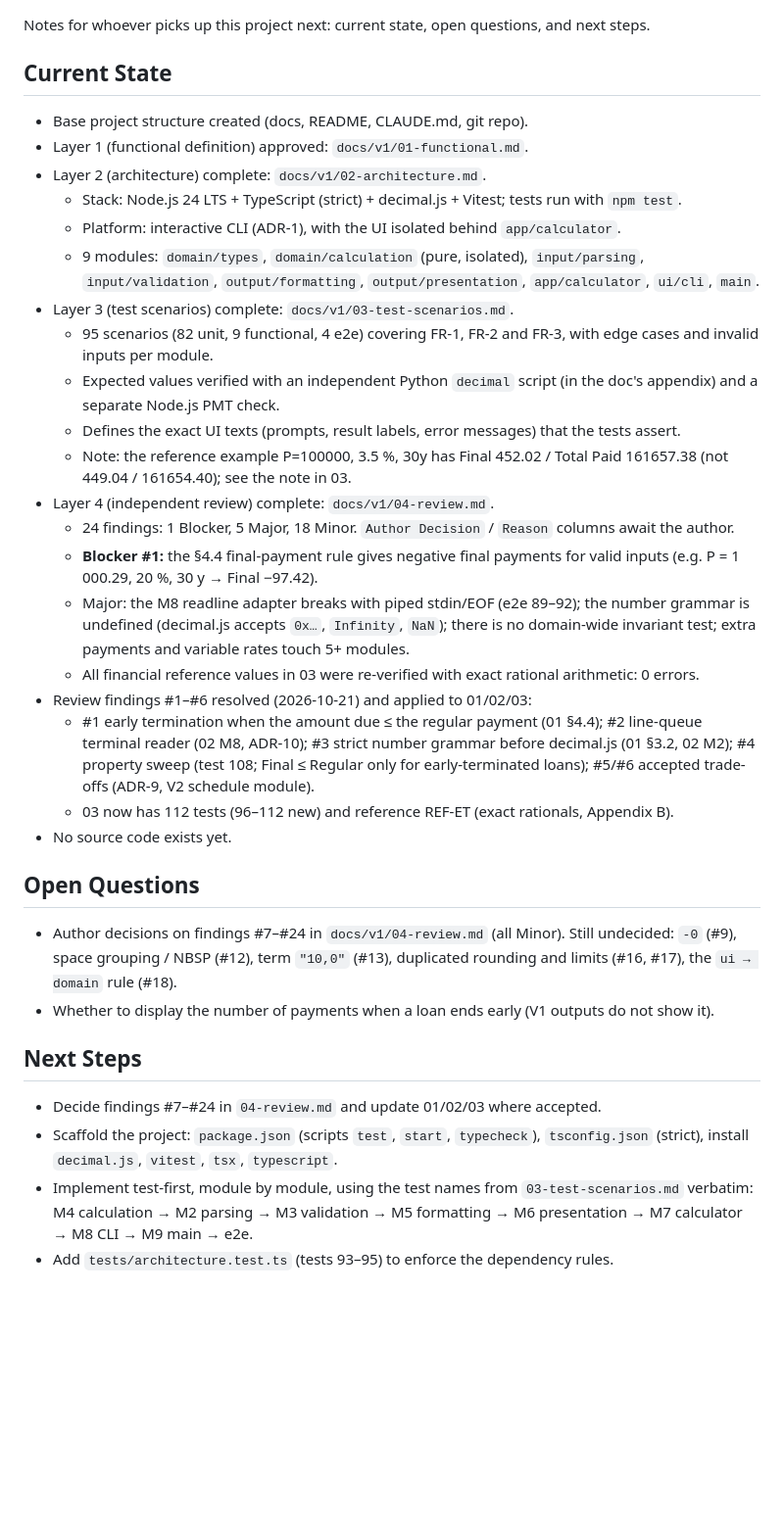
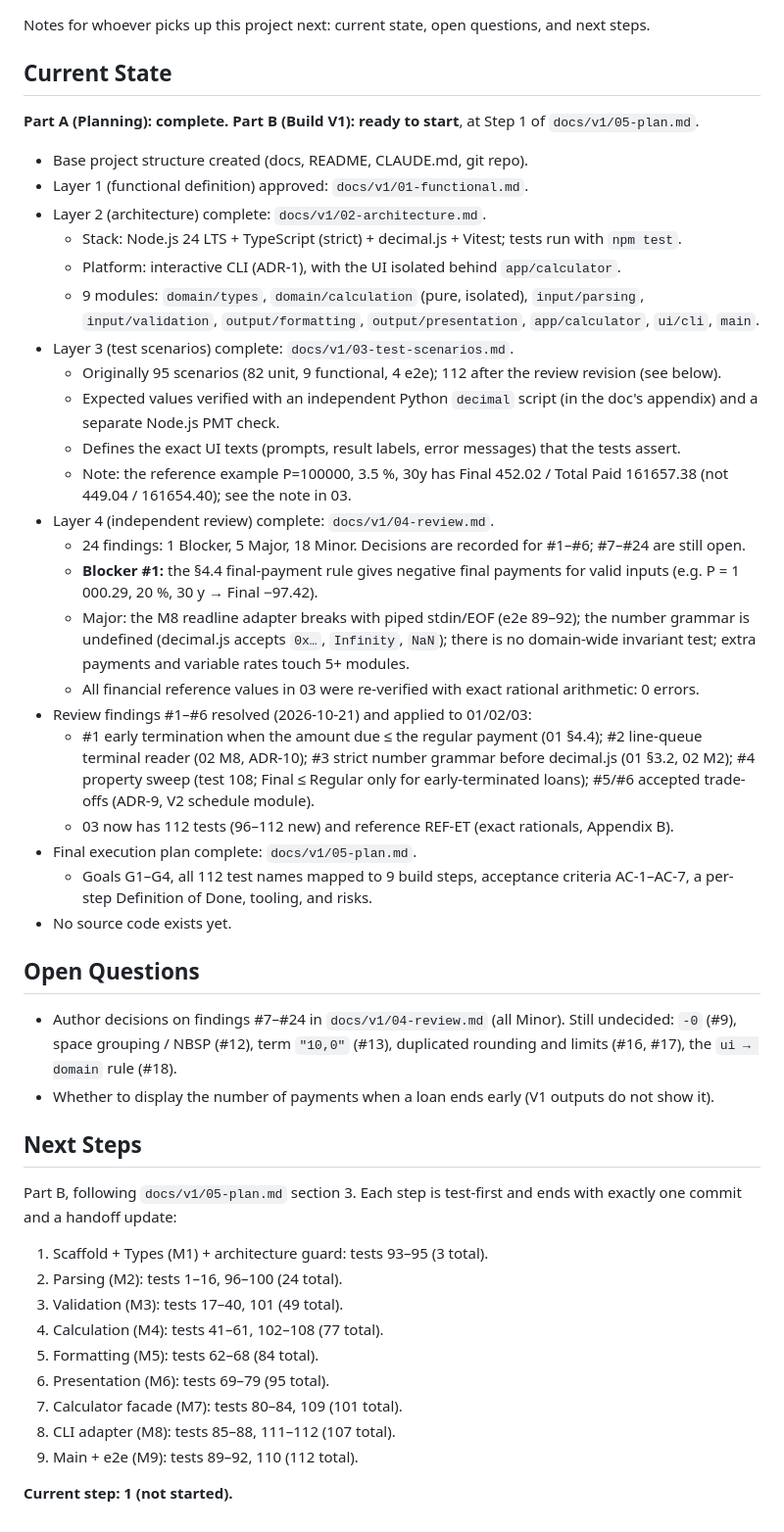
Before and after one commit to nikaivanisova/hypotekarna-kalkulacka-v2, a Markdown page: docs/handoff.md, the part around the change. Shown at 98% size. GitHub-like rendering; blank space fills up the shorter version.

Commit message:
docs: create final execution plan (05-plan.md)
Co-Authored-By: Claude Opus 5.5 <noreply@anthropic.com>

```diff
--- a/docs/handoff.md
+++ b/docs/handoff.md
@@ -3,6 +3,9 @@
 Notes for whoever picks up this project next: current state, open questions, and next steps.
 
 ## Current State
+
+**Part A (Planning): complete.** **Part B (Build V1): ready to start**, at Step 1 of `docs/v1/05-plan.md`.
+
 - Base project structure created (docs, README, CLAUDE.md, git repo).
 - Layer 1 (functional definition) approved: `docs/v1/01-functional.md`.
 - Layer 2 (architecture) complete: `docs/v1/02-architecture.md`.
@@ -10,18 +13,20 @@ Notes for whoever picks up this project next: current state, open questions, and
   - Platform: interactive CLI (ADR-1), with the UI isolated behind `app/calculator`.
   - 9 modules: `domain/types`, `domain/calculation` (pure, isolated), `input/parsing`, `input/validation`, `output/formatting`, `output/presentation`, `app/calculator`, `ui/cli`, `main`.
 - Layer 3 (test scenarios) complete: `docs/v1/03-test-scenarios.md`.
-  - 95 scenarios (82 unit, 9 functional, 4 e2e) covering FR-1, FR-2 and FR-3, with edge cases and invalid inputs per module.
+  - Originally 95 scenarios (82 unit, 9 functional, 4 e2e); 112 after the review revision (see below).
   - Expected values verified with an independent Python `decimal` script (in the doc's appendix) and a separate Node.js PMT check.
   - Defines the exact UI texts (prompts, result labels, error messages) that the tests assert.
   - Note: the reference example P=100000, 3.5 %, 30y has Final 452.02 / Total Paid 161657.38 (not 449.04 / 161654.40); see the note in 03.
 - Layer 4 (independent review) complete: `docs/v1/04-review.md`.
-  - 24 findings: 1 Blocker, 5 Major, 18 Minor. `Author Decision` / `Reason` columns await the author.
+  - 24 findings: 1 Blocker, 5 Major, 18 Minor. Decisions are recorded for #1–#6; #7–#24 are still open.
   - **Blocker #1:** the §4.4 final-payment rule gives negative final payments for valid inputs (e.g. P = 1 000.29, 20 %, 30 y → Final −97.42).
   - Major: the M8 readline adapter breaks with piped stdin/EOF (e2e 89–92); the number grammar is undefined (decimal.js accepts `0x…`, `Infinity`, `NaN`); there is no domain-wide invariant test; extra payments and variable rates touch 5+ modules.
   - All financial reference values in 03 were re-verified with exact rational arithmetic: 0 errors.
 - Review findings #1–#6 resolved (2026-10-21) and applied to 01/02/03:
   - #1 early termination when the amount due ≤ the regular payment (01 §4.4); #2 line-queue terminal reader (02 M8, ADR-10); #3 strict number grammar before decimal.js (01 §3.2, 02 M2); #4 property sweep (test 108; Final ≤ Regular only for early-terminated loans); #5/#6 accepted trade-offs (ADR-9, V2 schedule module).
   - 03 now has 112 tests (96–112 new) and reference REF-ET (exact rationals, Appendix B).
+- Final execution plan complete: `docs/v1/05-plan.md`.
+  - Goals G1–G4, all 112 test names mapped to 9 build steps, acceptance criteria AC-1–AC-7, a per-step Definition of Done, tooling, and risks.
 - No source code exists yet.
 
 ## Open Questions
@@ -29,7 +34,15 @@ Notes for whoever picks up this project next: current state, open questions, and
 - Whether to display the number of payments when a loan ends early (V1 outputs do not show it).
 
 ## Next Steps
-- Decide findings #7–#24 in `04-review.md` and update 01/02/03 where accepted.
-- Scaffold the project: `package.json` (scripts `test`, `start`, `typecheck`), `tsconfig.json` (strict), install `decimal.js`, `vitest`, `tsx`, `typescript`.
-- Implement test-first, module by module, using the test names from `03-test-scenarios.md` verbatim: M4 calculation → M2 parsing → M3 validation → M5 formatting → M6 presentation → M7 calculator → M8 CLI → M9 main → e2e.
-- Add `tests/architecture.test.ts` (tests 93–95) to enforce the dependency rules.
+Part B, following `docs/v1/05-plan.md` section 3. Each step is test-first and ends with exactly one commit and a handoff update:
+1. Scaffold + Types (M1) + architecture guard: tests 93–95 (3 total).
+2. Parsing (M2): tests 1–16, 96–100 (24 total).
+3. Validation (M3): tests 17–40, 101 (49 total).
+4. Calculation (M4): tests 41–61, 102–108 (77 total).
+5. Formatting (M5): tests 62–68 (84 total).
+6. Presentation (M6): tests 69–79 (95 total).
+7. Calculator facade (M7): tests 80–84, 109 (101 total).
+8. CLI adapter (M8): tests 85–88, 111–112 (107 total).
+9. Main + e2e (M9): tests 89–92, 110 (112 total).
+
+**Current step: 1 (not started).**
```
Also changed, not shown: docs/v1/05-plan.md (added, +260 -0 lines), docs/v1/prompts.md (+45 -0 lines).
